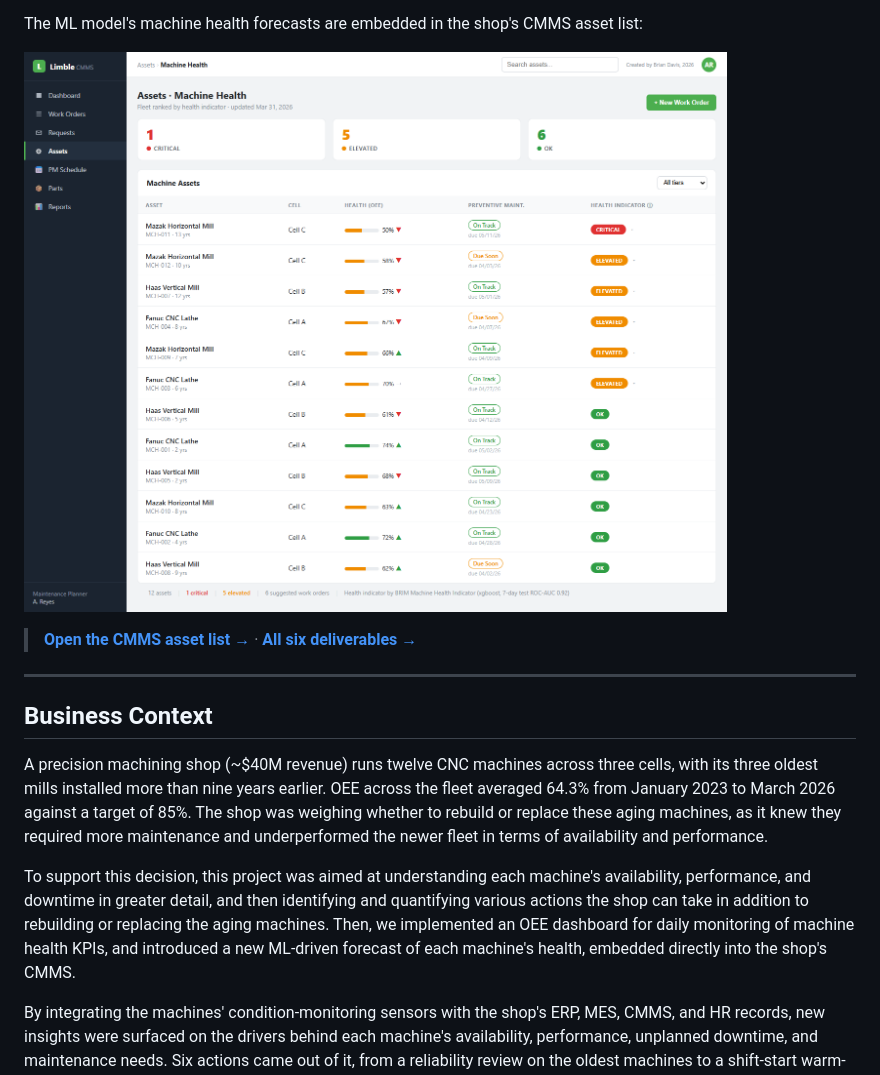
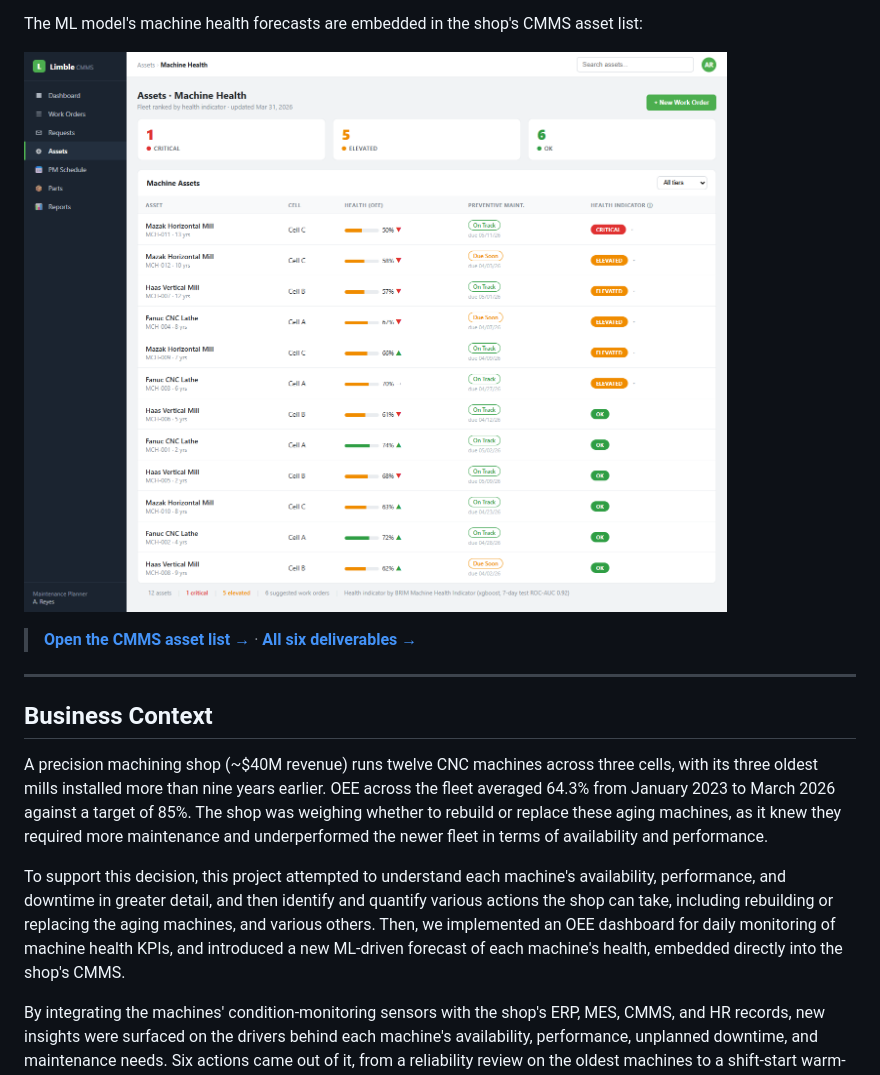
Before and after one commit to bmdvs/mfg-data-engineering, a Markdown page: oee_downtime/README.md, the part around the change. Rendered like a GitHub page; pictures changed too: oee_downtime/docs/screenshots/cmms_queue.png.

```diff
--- a/oee_downtime/README.md
+++ b/oee_downtime/README.md
@@ -22,7 +22,7 @@ The ML model's machine health forecasts are embedded in the shop's CMMS asset li
 
 A precision machining shop (~$40M revenue) runs twelve CNC machines across three cells, with its three oldest mills installed more than nine years earlier. OEE across the fleet averaged 64.3% from January 2023 to March 2026 against a target of 85%. The shop was weighing whether to rebuild or replace these aging machines, as it knew they required more maintenance and underperformed the newer fleet in terms of availability and performance.
 
-To support this decision, this project was aimed at understanding each machine's availability, performance, and downtime in greater detail, and then identifying and quantifying various actions the shop can take in addition to rebuilding or replacing the aging machines. Then, we implemented an OEE dashboard for daily monitoring of machine health KPIs, and introduced a new ML-driven forecast of each machine's health, embedded directly into the shop's CMMS.
+To support this decision, this project attempted to understand each machine's availability, performance, and downtime in greater detail, and then identify and quantify various actions the shop can take, including rebuilding or replacing the aging machines, and various others. Then, we implemented an OEE dashboard for daily monitoring of machine health KPIs, and introduced a new ML-driven forecast of each machine's health, embedded directly into the shop's CMMS.
 
 By integrating the machines' condition-monitoring sensors with the shop's ERP, MES, CMMS, and HR records, new insights were surfaced on the drivers behind each machine's availability, performance, unplanned downtime, and maintenance needs. Six actions came out of it, from a reliability review on the oldest machines to a shift-start warm-up routine, worth about $566K a year in contribution margin if target levels were achieved.
 
```
Also changed, not shown: 4 other files.
